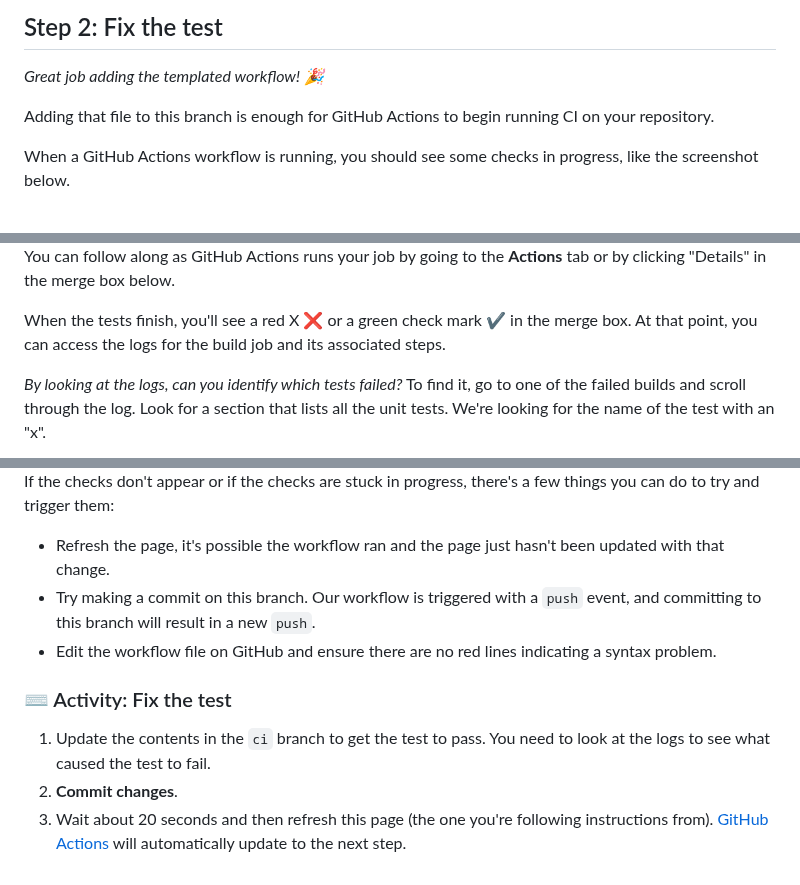
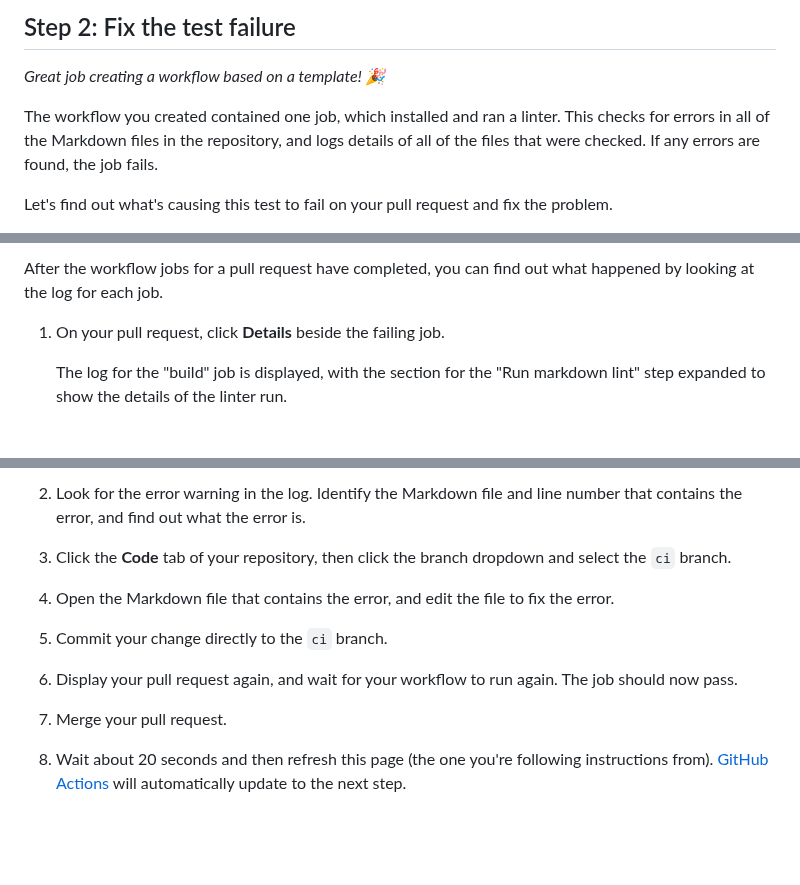
Before and after one commit to skills/test-with-actions, a Markdown page: .github/steps/2-fix-the-test.md, 3 parts joined by grey strips. Drawn GitHub-style; blank space fills up the shorter version.

```diff
--- a/.github/steps/2-fix-the-test.md
+++ b/.github/steps/2-fix-the-test.md
@@ -1,8 +1,8 @@
-## Step 2: Fix the test
+## Step 2: Fix the test failure
 
-_Great job adding the templated workflow! :tada:_
+_Great job creating a workflow based on a template! :tada:_
 
-Adding that file to this branch is enough for GitHub Actions to begin running CI on your repository.
+The workflow you created contained one job, which installed and ran a linter. This checks for errors in all of the Markdown files in the repository, and logs details of all of the files that were checked. If any errors are found, the job fails.
 
-When a GitHub Actions workflow is running, you should see some checks in progress, like the screenshot below.
+Let's find out what's causing this test to fail on your pull request and fix the problem.
 
@@ -10,7 +10,7 @@ When a GitHub Actions workflow is running, you should see some checks in progres
 
-You can follow along as GitHub Actions runs your job by going to the **Actions** tab or by clicking "Details" in the merge box below.
+After the workflow jobs for a pull request have completed, you can find out what happened by looking at the log for each job.
 
-When the tests finish, you'll see a red X :x: or a green check mark :heavy_check_mark: in the merge box. At that point, you can access the logs for the build job and its associated steps.
+1. On your pull request, click **Details** beside the failing job.
 
-_By looking at the logs, can you identify which tests failed?_ To find it, go to one of the failed builds and scroll through the log. Look for a section that lists all the unit tests. We're looking for the name of the test with an "x".
+   The log for the "build" job is displayed, with the section for the "Run markdown lint" step expanded to show the details of the linter run.
 
@@ -18,12 +18,8 @@ _By looking at the logs, can you identify which tests failed?_ To find it, go to
 
-If the checks don't appear or if the checks are stuck in progress, there's a few things you can do to try and trigger them:
-
-- Refresh the page, it's possible the workflow ran and the page just hasn't been updated with that change.
-- Try making a commit on this branch. Our workflow is triggered with a `push` event, and committing to this branch will result in a new `push`.
-- Edit the workflow file on GitHub and ensure there are no red lines indicating a syntax problem.
-
-### :keyboard: Activity: Fix the test
-
-1. Update the contents in the `ci` branch to get the test to pass. You need to look at the logs to see what caused the test to fail.
-1. **Commit changes**.
+1. Look for the error warning in the log. Identify the Markdown file and line number that contains the error, and find out what the error is.
+1. Click the **Code** tab of your repository, then click the branch dropdown and select the `ci` branch.
+1. Open the Markdown file that contains the error, and edit the file to fix the error.
+1. Commit your change directly to the `ci` branch.
+1. Display your pull request again, and wait for your workflow to run again. The job should now pass.
+1. Merge your pull request.
 1. Wait about 20 seconds and then refresh this page (the one you're following instructions from). [GitHub Actions](https://docs.github.com/actions) will automatically update to the next step.
```
Also changed, not shown: other parts of .github/steps/2-fix-the-test.md (+2 -2 lines), .github/steps/1-add-a-test-workflow.md (+21 -4 lines), images/failing-pr-check.png (added), images/log-file-errors.png (added), 1 other file.
